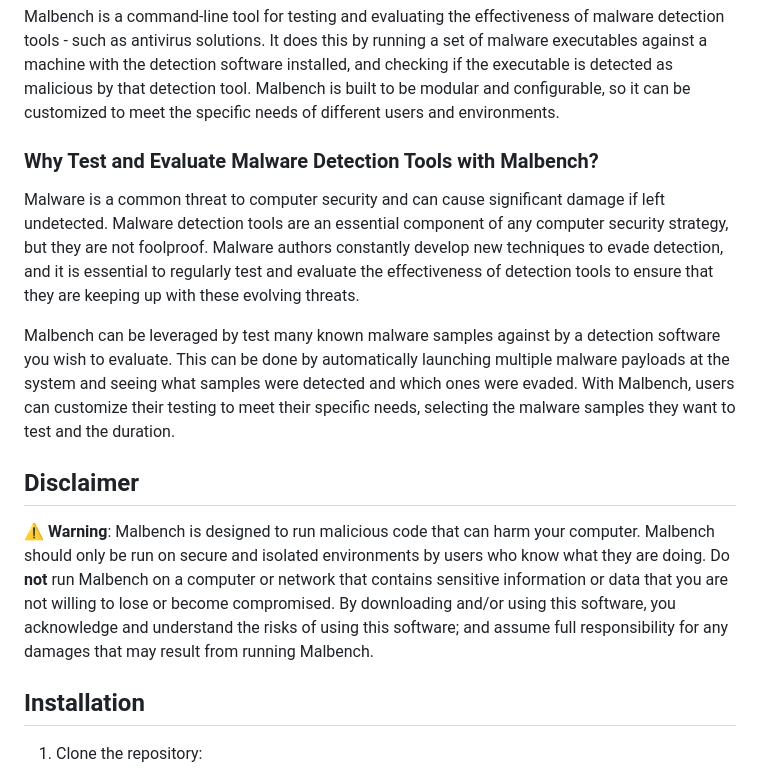
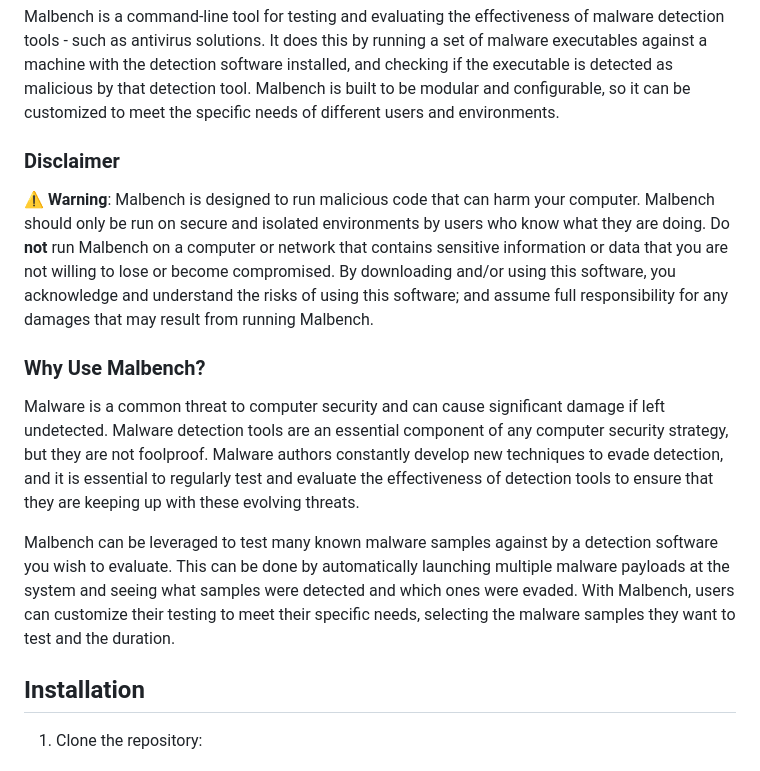
Before and after one commit to youkergav/Malbench, a Markdown page: README.md, the part around the change. Rendered like a GitHub page.

```diff
--- a/README.md
+++ b/README.md
@@ -1,13 +1,13 @@
 # Malbench
 Malbench is a command-line tool for testing and evaluating the effectiveness of malware detection tools - such as antivirus solutions. It does this by running a set of malware executables against a machine with the detection software installed, and checking if the executable is detected as malicious by that detection tool. Malbench is built to be modular and configurable, so it can be customized to meet the specific needs of different users and environments.
 
-### Why Test and Evaluate Malware Detection Tools with Malbench?
+### Disclaimer
+**⚠ Warning**: Malbench is designed to run malicious code that can harm your computer. Malbench should only be run on secure and isolated environments by users who know what they are doing. Do **not** run Malbench on a computer or network that contains sensitive information or data that you are not willing to lose or become compromised. By downloading and/or using this software, you acknowledge and understand the risks of using this software; and assume full responsibility for any damages that may result from running Malbench.
+
+### Why Use Malbench?
 Malware is a common threat to computer security and can cause significant damage if left undetected. Malware detection tools are an essential component of any computer security strategy, but they are not foolproof. Malware authors constantly develop new techniques to evade detection, and it is essential to regularly test and evaluate the effectiveness of detection tools to ensure that they are keeping up with these evolving threats.
 
-Malbench can be leveraged by test many known malware samples against by a detection software you wish to evaluate. This can be done by automatically launching multiple malware payloads at the system and seeing what samples were detected and which ones were evaded. With Malbench, users can customize their testing to meet their specific needs, selecting the malware samples they want to test and the duration.
-
-## Disclaimer
-**⚠ Warning**: Malbench is designed to run malicious code that can harm your computer. Malbench should only be run on secure and isolated environments by users who know what they are doing. Do **not** run Malbench on a computer or network that contains sensitive information or data that you are not willing to lose or become compromised. By downloading and/or using this software, you acknowledge and understand the risks of using this software; and assume full responsibility for any damages that may result from running Malbench.
+Malbench can be leveraged to test many known malware samples against by a detection software you wish to evaluate. This can be done by automatically launching multiple malware payloads at the system and seeing what samples were detected and which ones were evaded. With Malbench, users can customize their testing to meet their specific needs, selecting the malware samples they want to test and the duration.
 
 ## Installation
 1.  Clone the repository:
```
